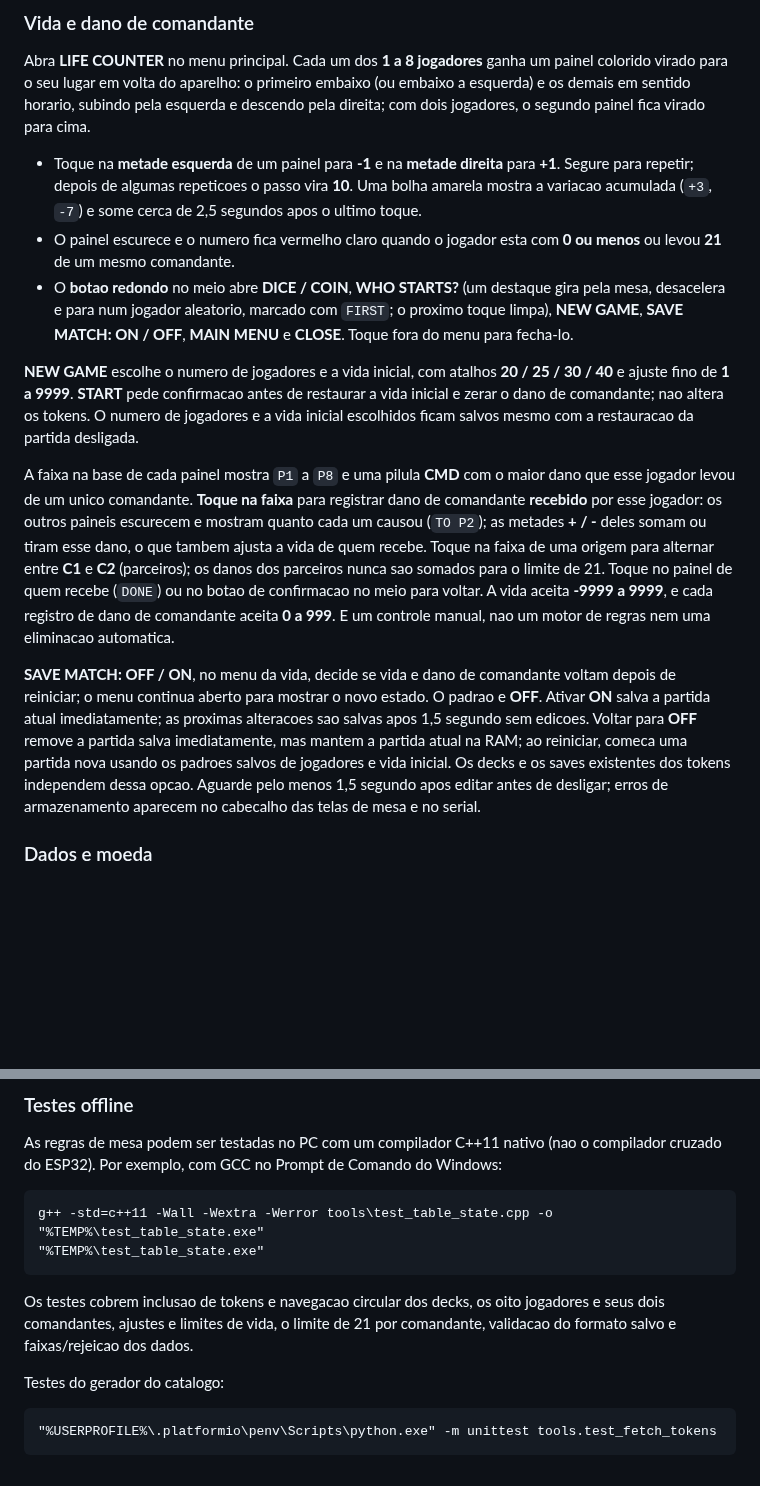
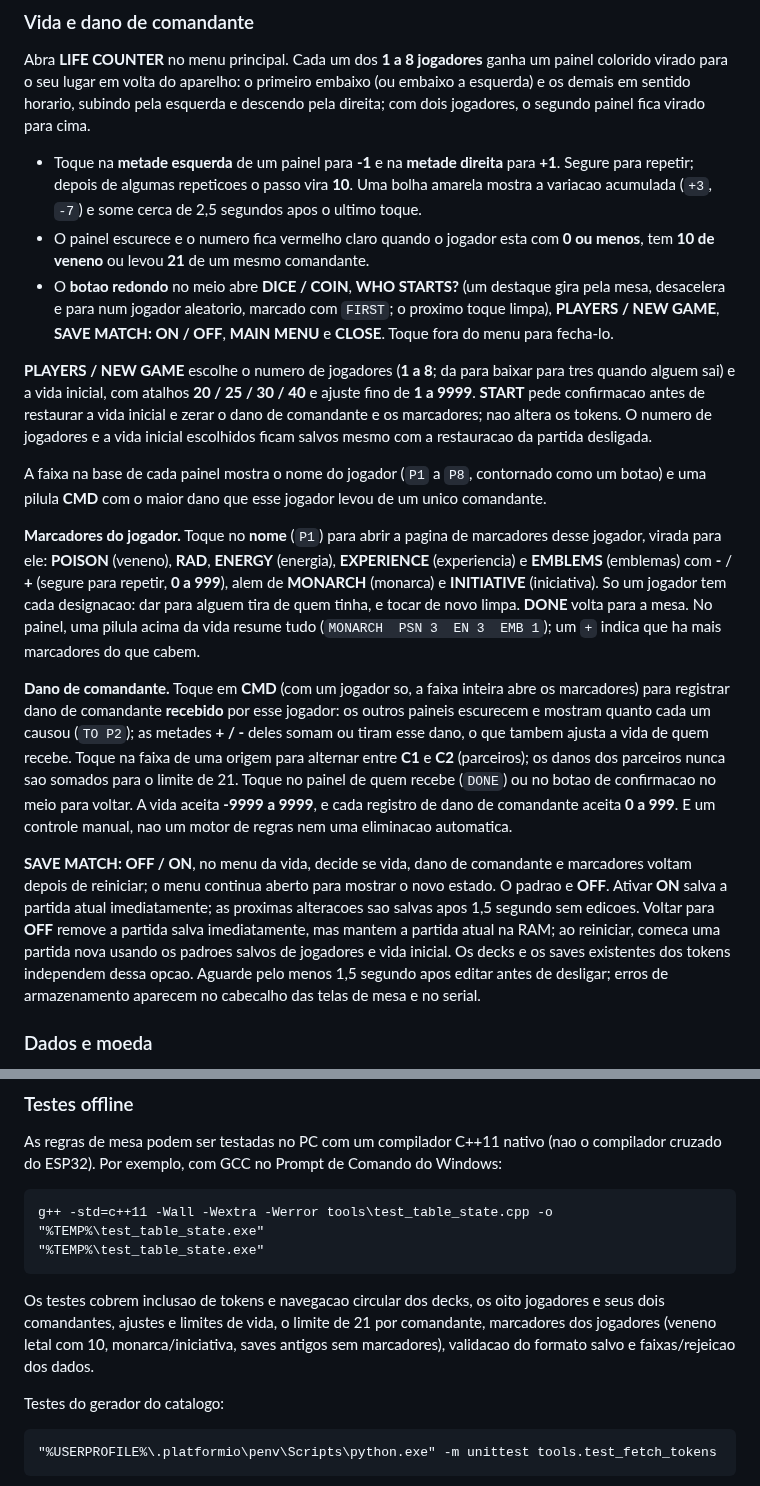
Before and after one commit to jknpj/cyd-mtg-token-tracker, a Markdown page: README.pt-BR.md, 2 parts joined by grey strips. Drawn GitHub-style; blank space fills up the shorter version.

````diff
--- a/README.pt-BR.md
+++ b/README.pt-BR.md
@@ -287,14 +287,18 @@ Decks e precons fazem parte do modo de tokens: abra pelo menu de tokens (**DECKS
 Abra **LIFE COUNTER** no menu principal. Cada um dos **1 a 8 jogadores** ganha um painel colorido virado para o seu lugar em volta do aparelho: o primeiro embaixo (ou embaixo a esquerda) e os demais em sentido horario, subindo pela esquerda e descendo pela direita; com dois jogadores, o segundo painel fica virado para cima.
 
 - Toque na **metade esquerda** de um painel para **-1** e na **metade direita** para **+1**. Segure para repetir; depois de algumas repeticoes o passo vira **10**. Uma bolha amarela mostra a variacao acumulada (`+3`, `-7`) e some cerca de 2,5 segundos apos o ultimo toque.
-- O painel escurece e o numero fica vermelho claro quando o jogador esta com **0 ou menos** ou levou **21** de um mesmo comandante.
-- O **botao redondo** no meio abre **DICE / COIN**, **WHO STARTS?** (um destaque gira pela mesa, desacelera e para num jogador aleatorio, marcado com `FIRST`; o proximo toque limpa), **NEW GAME**, **SAVE MATCH: ON / OFF**, **MAIN MENU** e **CLOSE**. Toque fora do menu para fecha-lo.
+- O painel escurece e o numero fica vermelho claro quando o jogador esta com **0 ou menos**, tem **10 de veneno** ou levou **21** de um mesmo comandante.
+- O **botao redondo** no meio abre **DICE / COIN**, **WHO STARTS?** (um destaque gira pela mesa, desacelera e para num jogador aleatorio, marcado com `FIRST`; o proximo toque limpa), **PLAYERS / NEW GAME**, **SAVE MATCH: ON / OFF**, **MAIN MENU** e **CLOSE**. Toque fora do menu para fecha-lo.
 
-**NEW GAME** escolhe o numero de jogadores e a vida inicial, com atalhos **20 / 25 / 30 / 40** e ajuste fino de **1 a 9999**. **START** pede confirmacao antes de restaurar a vida inicial e zerar o dano de comandante; nao altera os tokens. O numero de jogadores e a vida inicial escolhidos ficam salvos mesmo com a restauracao da partida desligada.
+**PLAYERS / NEW GAME** escolhe o numero de jogadores (**1 a 8**; da para baixar para tres quando alguem sai) e a vida inicial, com atalhos **20 / 25 / 30 / 40** e ajuste fino de **1 a 9999**. **START** pede confirmacao antes de restaurar a vida inicial e zerar o dano de comandante e os marcadores; nao altera os tokens. O numero de jogadores e a vida inicial escolhidos ficam salvos mesmo com a restauracao da partida desligada.
 
-A faixa na base de cada painel mostra `P1` a `P8` e uma pilula **CMD** com o maior dano que esse jogador levou de um unico comandante. **Toque na faixa** para registrar dano de comandante **recebido** por esse jogador: os outros paineis escurecem e mostram quanto cada um causou (`TO P2`); as metades **+ / -** deles somam ou tiram esse dano, o que tambem ajusta a vida de quem recebe. Toque na faixa de uma origem para alternar entre **C1** e **C2** (parceiros); os danos dos parceiros nunca sao somados para o limite de 21. Toque no painel de quem recebe (`DONE`) ou no botao de confirmacao no meio para voltar. A vida aceita **-9999 a 9999**, e cada registro de dano de comandante aceita **0 a 999**. E um controle manual, nao um motor de regras nem uma eliminacao automatica.
+A faixa na base de cada painel mostra o nome do jogador (`P1` a `P8`, contornado como um botao) e uma pilula **CMD** com o maior dano que esse jogador levou de um unico comandante.
 
-**SAVE MATCH: OFF / ON**, no menu da vida, decide se vida e dano de comandante voltam depois de reiniciar; o menu continua aberto para mostrar o novo estado. O padrao e **OFF**. Ativar **ON** salva a partida atual imediatamente; as proximas alteracoes sao salvas apos 1,5 segundo sem edicoes. Voltar para **OFF** remove a partida salva imediatamente, mas mantem a partida atual na RAM; ao reiniciar, comeca uma partida nova usando os padroes salvos de jogadores e vida inicial. Os decks e os saves existentes dos tokens independem dessa opcao. Aguarde pelo menos 1,5 segundo apos editar antes de desligar; erros de armazenamento aparecem no cabecalho das telas de mesa e no serial.
+**Marcadores do jogador.** Toque no **nome** (`P1`) para abrir a pagina de marcadores desse jogador, virada para ele: **POISON** (veneno), **RAD**, **ENERGY** (energia), **EXPERIENCE** (experiencia) e **EMBLEMS** (emblemas) com **-** / **+** (segure para repetir, **0 a 999**), alem de **MONARCH** (monarca) e **INITIATIVE** (iniciativa). So um jogador tem cada designacao: dar para alguem tira de quem tinha, e tocar de novo limpa. **DONE** volta para a mesa. No painel, uma pilula acima da vida resume tudo (`MONARCH  PSN 3  EN 3  EMB 1`); um `+` indica que ha mais marcadores do que cabem.
+
+**Dano de comandante.** Toque em **CMD** (com um jogador so, a faixa inteira abre os marcadores) para registrar dano de comandante **recebido** por esse jogador: os outros paineis escurecem e mostram quanto cada um causou (`TO P2`); as metades **+ / -** deles somam ou tiram esse dano, o que tambem ajusta a vida de quem recebe. Toque na faixa de uma origem para alternar entre **C1** e **C2** (parceiros); os danos dos parceiros nunca sao somados para o limite de 21. Toque no painel de quem recebe (`DONE`) ou no botao de confirmacao no meio para voltar. A vida aceita **-9999 a 9999**, e cada registro de dano de comandante aceita **0 a 999**. E um controle manual, nao um motor de regras nem uma eliminacao automatica.
+
+**SAVE MATCH: OFF / ON**, no menu da vida, decide se vida, dano de comandante e marcadores voltam depois de reiniciar; o menu continua aberto para mostrar o novo estado. O padrao e **OFF**. Ativar **ON** salva a partida atual imediatamente; as proximas alteracoes sao salvas apos 1,5 segundo sem edicoes. Voltar para **OFF** remove a partida salva imediatamente, mas mantem a partida atual na RAM; ao reiniciar, comeca uma partida nova usando os padroes salvos de jogadores e vida inicial. Os decks e os saves existentes dos tokens independem dessa opcao. Aguarde pelo menos 1,5 segundo apos editar antes de desligar; erros de armazenamento aparecem no cabecalho das telas de mesa e no serial.
 
 ### Dados e moeda
 
@@ -431,7 +435,7 @@ g++ -std=c++11 -Wall -Wextra -Werror tools\test_table_state.cpp -o "%TEMP%\test_
 "%TEMP%\test_table_state.exe"
 ```
 
-Os testes cobrem inclusao de tokens e navegacao circular dos decks, os oito jogadores e seus dois comandantes, ajustes e limites de vida, o limite de 21 por comandante, validacao do formato salvo e faixas/rejeicao dos dados.
+Os testes cobrem inclusao de tokens e navegacao circular dos decks, os oito jogadores e seus dois comandantes, ajustes e limites de vida, o limite de 21 por comandante, marcadores dos jogadores (veneno letal com 10, monarca/iniciativa, saves antigos sem marcadores), validacao do formato salvo e faixas/rejeicao dos dados.
 
 Testes do gerador do catalogo:
 
````
Also changed, not shown: other parts of README.pt-BR.md (+10 -10 lines), README.md (+20 -16 lines), docs/screenshots/life-counter.png, docs/screenshots/life-menu.png, docs/screenshots/match-setup.png (added), docs/screenshots/player-counters.png (added), 3 other files.
